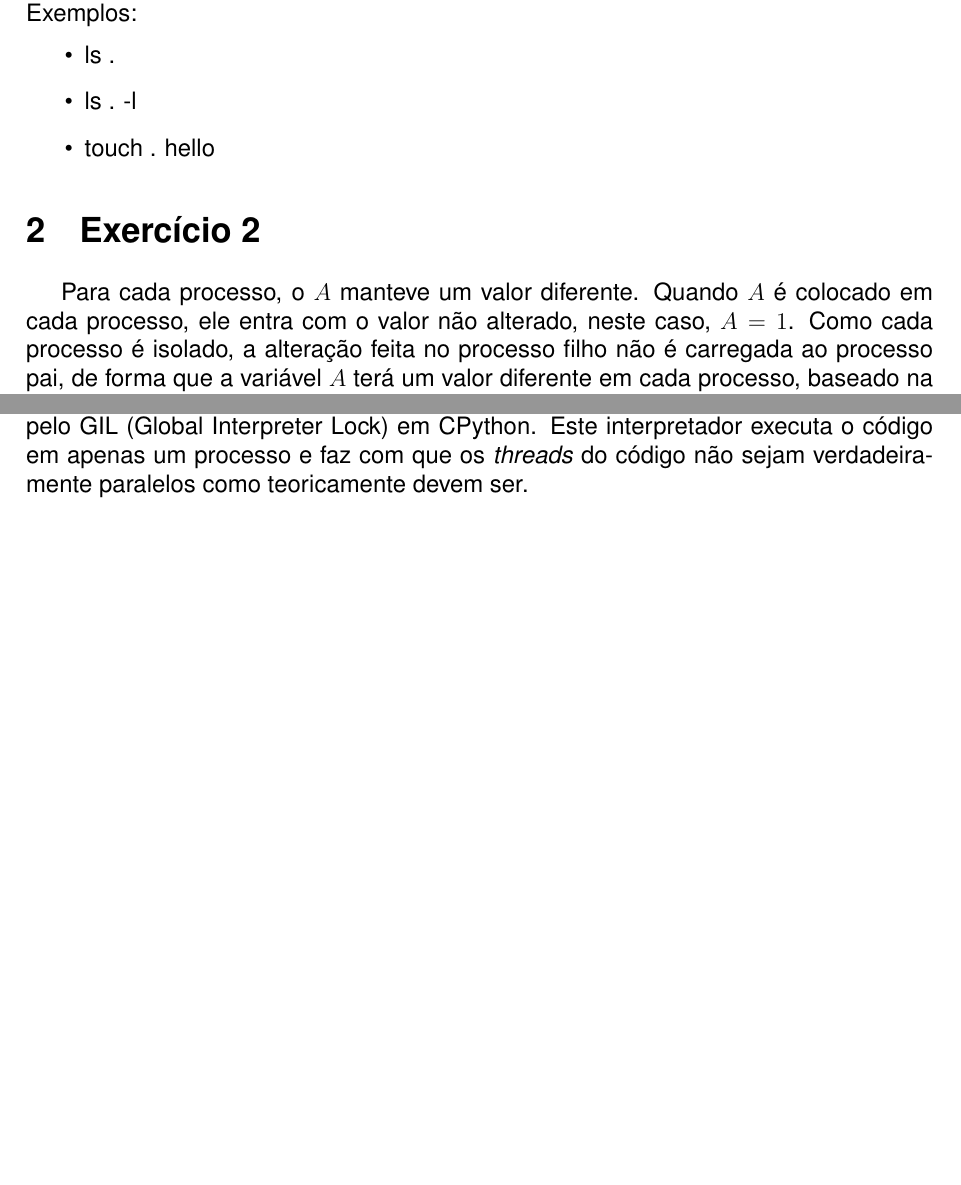
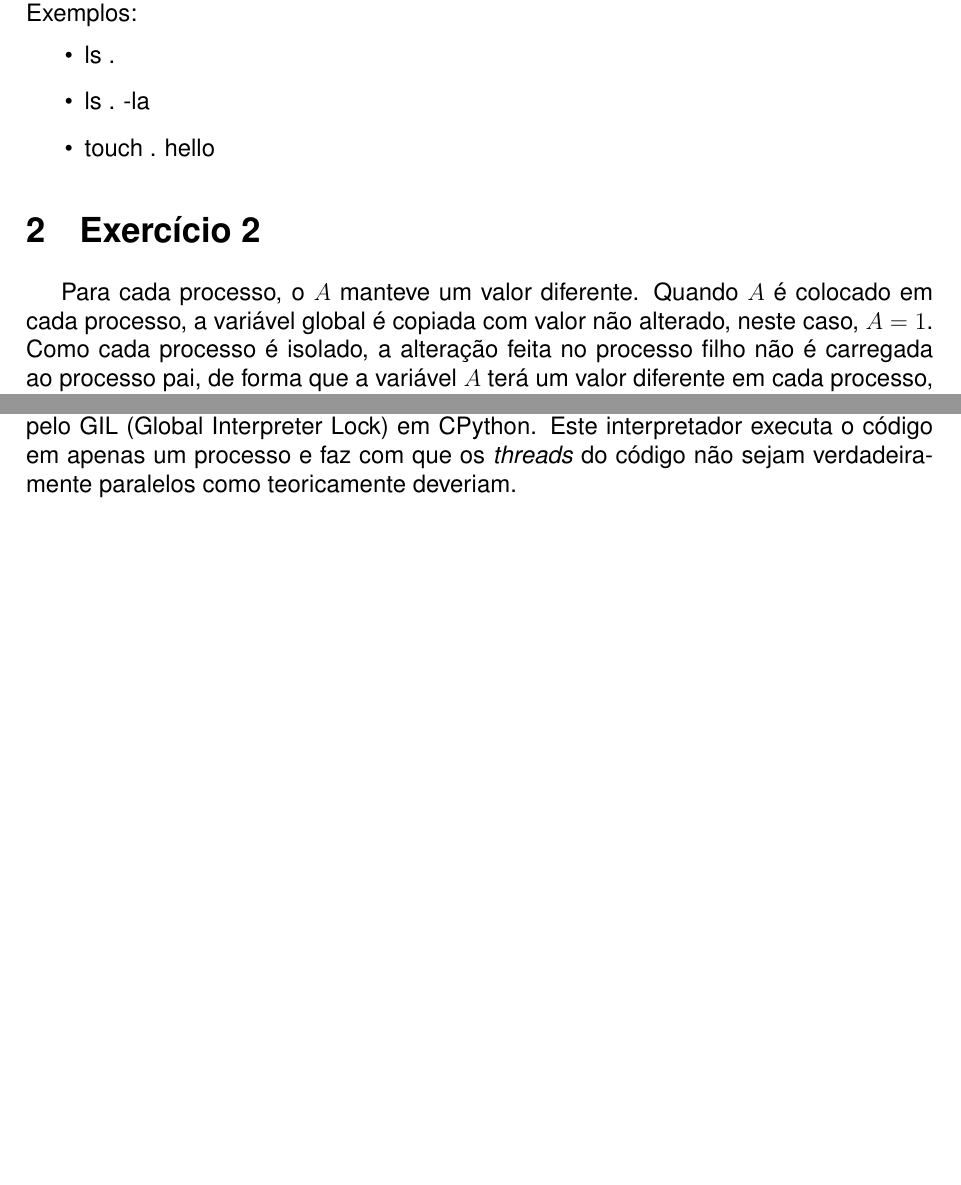
Before and after one commit to Butewbr/lista1, a LaTeX document (relatório/relatorio.tex): two parts of pages 3 and 4 of 4, joined at a grey line, cut so that both start at the same text. Compiled offline with pdfLaTeX.

Commit message:
atualização

```diff
--- a/relatório/relatorio.tex
+++ b/relatório/relatorio.tex
@@ -145,12 +145,12 @@ O programa pede ao usuário um comando a ser executado e depois o executa.\\
 Exemplos:
 \begin{itemize}
 \item ls .
-\item ls . -l
+\item ls . -la
 \item touch . hello
 \end{itemize}
 
 \section{Exercício 2}
-Para cada processo, o $A$ manteve um valor diferente. Quando $A$ é colocado em cada processo, ele entra com o valor não alterado, neste caso, $A = 1$. Como cada processo é isolado, a alteração feita no processo filho não é carregada ao processo pai, de forma que a variável $A$ terá um valor diferente em cada processo, baseado na alteração de cada um.\\
+Para cada processo, o $A$ manteve um valor diferente. Quando $A$ é colocado em cada processo, a variável global é copiada com valor não alterado, neste caso, $A = 1$. Como cada processo é isolado, a alteração feita no processo filho não é carregada ao processo pai, de forma que a variável $A$ terá um valor diferente em cada processo, baseado na alteração de cada um.\\
 No código, foi programado que o processo filho executa uma multiplicação de $10$ em $A$, enquanto o processo pai multiplicará $A$ por $-10$, para que a mudança seja mais perceptível. Assim, no processo filho o resultado final de $A$ foi de $10$ e o do processo pai foi de $-10$.
 
 \section{Exercício 3}
@@ -169,6 +169,6 @@ Em seguida, a variável \textit{body\_text} é divida em três outras de tamanho
 Ao fim do processo, outra variável que indica o momento em que a operação chega ao fim é criada. O resultado de tempo $\Delta t$, então, equivale à subtração do tempo final menos o tempo inicial, que é mostrado no terminal.\\
 Ao fim do processo \textit{multithread}, a operação é repetida, mas desta vez, com apenas uma \textit{thread}. Os resultados indicam, então, que o programa em \textit{monothread} é de $3$ a $4$ vezes mais rápido que o código em \textit{multithread}.
 Existem alguns possíveis motivos para este resultado. Como instanciar e gerenciais \textit{threads} demanda tempo e poder computacional, quando estamos lidando com tarefas simples, como contar as ocorrências de uma palavra, pode ser que a estratégia não compense.\\
-Outra explicação ao ocorrido se deve a como códigos em Python são interpretados pelo GIL (Global Interpreter Lock) em CPython. Este interpretador executa o código em apenas um processo e faz com que os \textit{threads} do código não sejam verdadeiramente paralelos como teoricamente devem ser.
+Outra explicação ao ocorrido se deve a como códigos em Python são interpretados pelo GIL (Global Interpreter Lock) em CPython. Este interpretador executa o código em apenas um processo e faz com que os \textit{threads} do código não sejam verdadeiramente paralelos como teoricamente deveriam.
 
 \end{document}
```
Also changed, not shown: relatório/relatorio.pdf, 5 other files.
